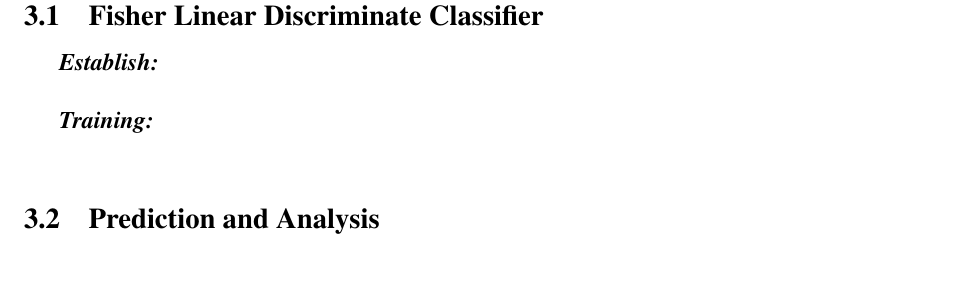
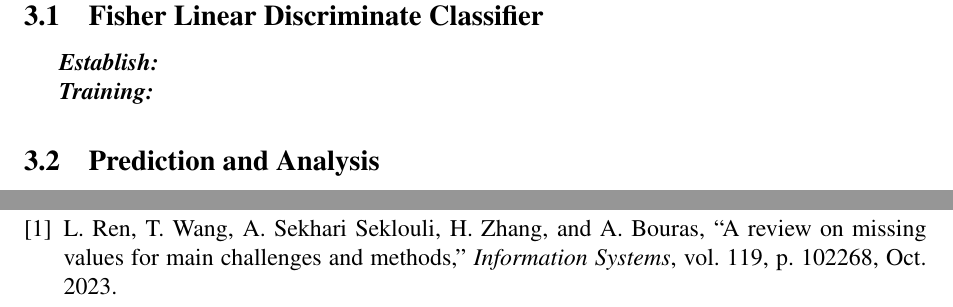
Before and after one commit to yzmyyds/NTU_EE6407, a LaTeX problem sheet (Assignments/Report/Assignments Report.tex, which reads Assignments/Report/references.bib): part of page 7 of 7 before the commit and two parts of pages 7 and 8 of 8 after it, the two joined at a grey line, cut so that both start at the same text, the shorter picture padded with empty space. Compiled offline with pdfLaTeX.

Commit message:
Add reference

```diff
--- a/Assignments/Report/Assignments Report.tex
+++ b/Assignments/Report/Assignments Report.tex
@@ -126,6 +126,6 @@ abcd
 
 \section{Assignment 2}
 \subsection{Fisher Linear Discriminate Classifier}
-\textbf{\textit{Establish:}}\\
+\textbf{\textit{Establish:}}
 
-\textbf{\textit{Training:}}\\
+\textbf{\textit{Training:}}
--- /dev/null
+++ b/Assignments/Report/references.bib
@@ -0,0 +1,4 @@
+
+@article{ren_review_2023,
+	title = {A review on missing values for main challenges and methods},
+	volume = {119},
@@ -0,0 +12,5 @@
+	month = oct,
+	year = {2023},
+	pages = {102268},
+	file = {全文:/Users/zimin/Zotero/storage/9MMRNHD4/Ren 等 - 2023 - A review on missing values for main challenges and methods.pdf:application/pdf},
+}
```
Also changed, not shown: Assignments/Report/Assignments Report.pdf, Assignments/Report/Assignments Report.tex (7 more changed lines), Assignments/Report/references.bib (7 more changed lines).
